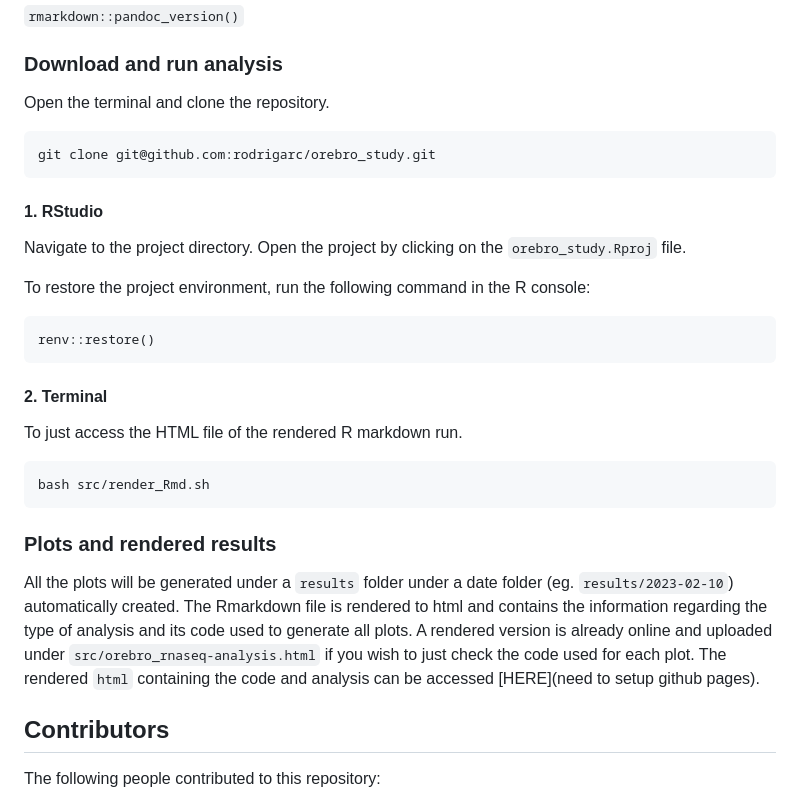
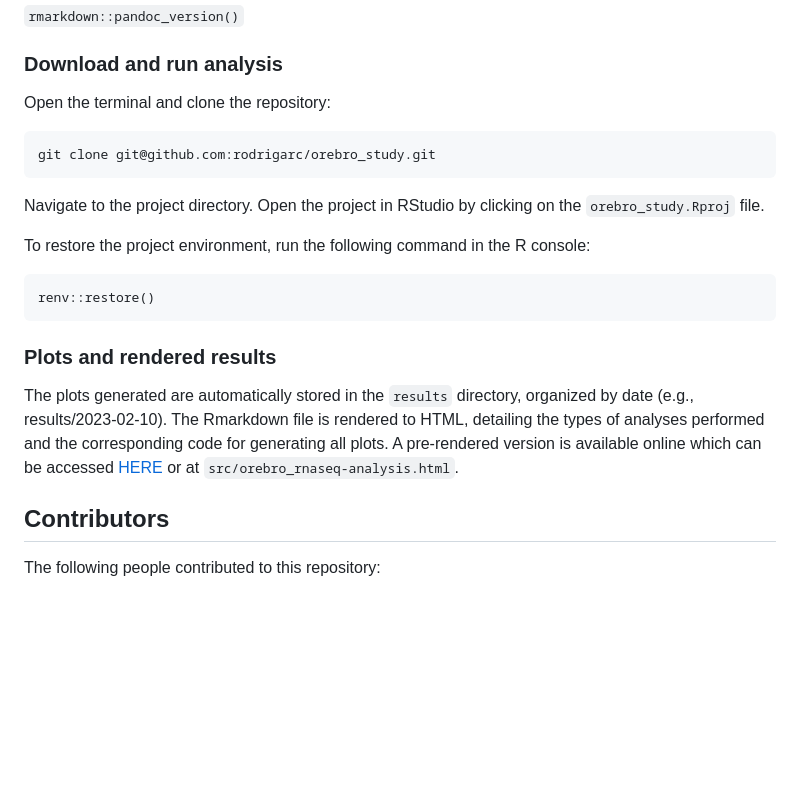
Before and after one commit to rodrigarc/orebro_study, a Markdown page: README.md, the part around the change. Rendered like a GitHub page; blank space fills up the shorter version.

Commit message:
Update README.md
remove instructions for bash script

````diff
--- a/README.md
+++ b/README.md
@@ -49,29 +49,21 @@ After installing Pandoc, you can verify the installation and version by running
 
 ### Download and run analysis
 
-Open the terminal and clone the repository.
+Open the terminal and clone the repository:
 ```
 git clone git@github.com:rodrigarc/orebro_study.git
 ```
 
-#### 1. RStudio
-
-Navigate to the project directory. Open the project by clicking on the `orebro_study.Rproj` file.
+Navigate to the project directory. Open the project in RStudio by clicking on the `orebro_study.Rproj` file.
 
 To restore the project environment, run the following command in the R console:
 ```
 renv::restore()
 ```
 
-#### 2. Terminal
-To just access the HTML file of the rendered R markdown run.
-```
-bash src/render_Rmd.sh
-```
-
 ### Plots and rendered results
 
-All the plots will be generated under a `results` folder under a date folder (eg. `results/2023-02-10`) automatically created. The Rmarkdown file is rendered to html and contains the information regarding the type of analysis and its code used to generate all plots. A rendered version is already online and uploaded under `src/orebro_rnaseq-analysis.html` if you wish to just check the code used for each plot. The rendered `html` containing the code and analysis can be accessed [HERE](need to setup github pages).
+The plots generated are automatically stored in the `results` directory, organized by date (e.g., results/2023-02-10). The Rmarkdown file is rendered to HTML, detailing the types of analyses performed and the corresponding code for generating all plots. A pre-rendered version is available online which can be accessed [HERE]() or at `src/orebro_rnaseq-analysis.html`.
 
 ##  Contributors
 The following people contributed to this repository:
````
